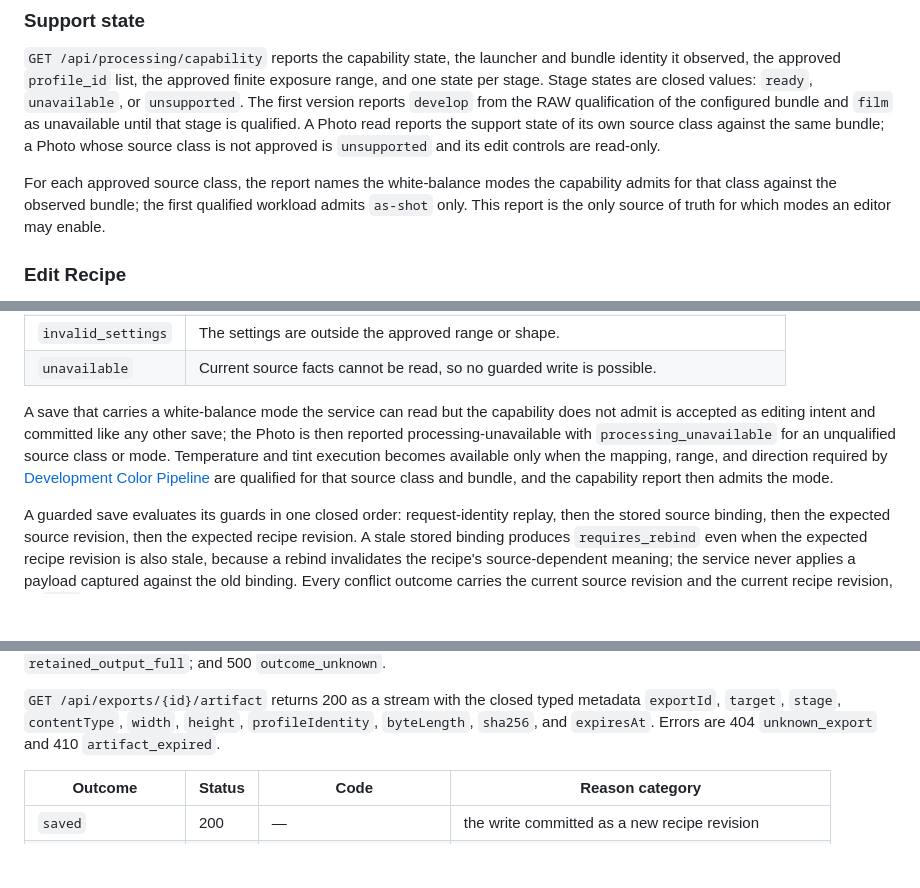
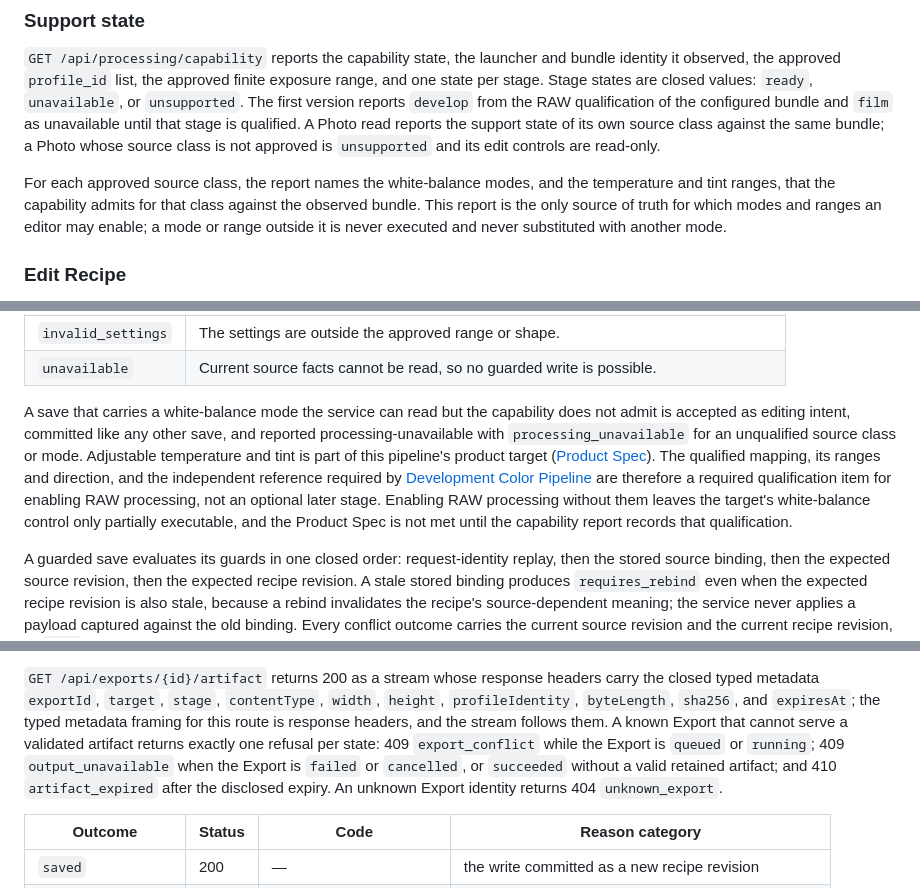
Before and after one commit to suraciii/slipstream, a Markdown page: design/photo-development.md, 3 parts joined by grey strips. GitHub-like rendering; blank space fills up the shorter version.

```diff
--- a/design/photo-development.md
+++ b/design/photo-development.md
@@ -322,10 +323,11 @@ until that stage is qualified. A Photo read reports the support state of its own
 source class against the same bundle; a Photo whose source class is not approved
 is `unsupported` and its edit controls are read-only.
 
-For each approved source class, the report names the white-balance modes the
-capability admits for that class against the observed bundle; the first
-qualified workload admits `as-shot` only. This report is the only source of
-truth for which modes an editor may enable.
+For each approved source class, the report names the white-balance modes, and
+the temperature and tint ranges, that the capability admits for that class
+against the observed bundle. This report is the only source of truth for which
+modes and ranges an editor may enable; a mode or range outside it is never
+executed and never substituted with another mode.
 
 ### Edit Recipe
 
@@ -356,14 +358,18 @@ A guarded save returns exactly one outcome:
 | `unavailable`      | Current source facts cannot be read, so no guarded write is possible.                     |
 
 A save that carries a white-balance mode the service can read but the
-capability does not admit is accepted as editing intent and committed like any
-other save; the Photo is then reported processing-unavailable with
-`processing_unavailable` for an unqualified source class or mode. Temperature
-and tint execution becomes available only when the mapping, range, and
-direction required by
+capability does not admit is accepted as editing intent, committed like any
+other save, and reported processing-unavailable with `processing_unavailable`
+for an unqualified source class or mode. Adjustable temperature and tint is
+part of this pipeline's product target
+([Product Spec](../docs/photo-development.md#development-controls)). The
+qualified mapping, its ranges and direction, and the independent reference
+required by
 [Development Color Pipeline](development-color.md#raw-development) are
-qualified for that source class and bundle, and the capability report then
-admits the mode.
+therefore a required qualification item for enabling RAW processing, not an
+optional later stage. Enabling RAW processing without them leaves the target's
+white-balance control only partially executable, and the Product Spec is not
+met until the capability report records that qualification.
 
 A guarded save evaluates its guards in one closed order: request-identity
 replay, then the stored source binding, then the expected source revision,
@@ -574,9 +623,16 @@ available; 422 `invalid_settings`; 503 `processing_unavailable`,
 `resource_unavailable`, and `retained_output_full`; and 500 `outcome_unknown`.
 
-`GET /api/exports/{id}/artifact` returns 200 as a stream with the closed typed
-metadata `exportId`, `target`, `stage`, `contentType`, `width`, `height`,
-`profileIdentity`, `byteLength`, `sha256`, and `expiresAt`. Errors are 404
-`unknown_export` and 410 `artifact_expired`.
+`GET /api/exports/{id}/artifact` returns 200 as a stream whose response
+headers carry the closed typed metadata `exportId`, `target`, `stage`,
+`contentType`, `width`, `height`, `profileIdentity`, `byteLength`, `sha256`,
+and `expiresAt`; the typed metadata framing for this route is response
+headers, and the stream follows them. A known Export that cannot serve a
+validated artifact returns exactly one refusal per state: 409
+`export_conflict` while the Export is `queued` or `running`; 409
+`output_unavailable` when the Export is `failed` or `cancelled`, or
+`succeeded` without a valid retained artifact; and 410 `artifact_expired`
+after the disclosed expiry. An unknown Export identity returns 404
+`unknown_export`.
 
 | Outcome            | Status | Code                   | Reason category                                       |
 | ------------------ | ------ | ---------------------- | ----------------------------------------------------- |
```
Also changed, not shown: other parts of design/photo-development.md (+77 -33 lines).
